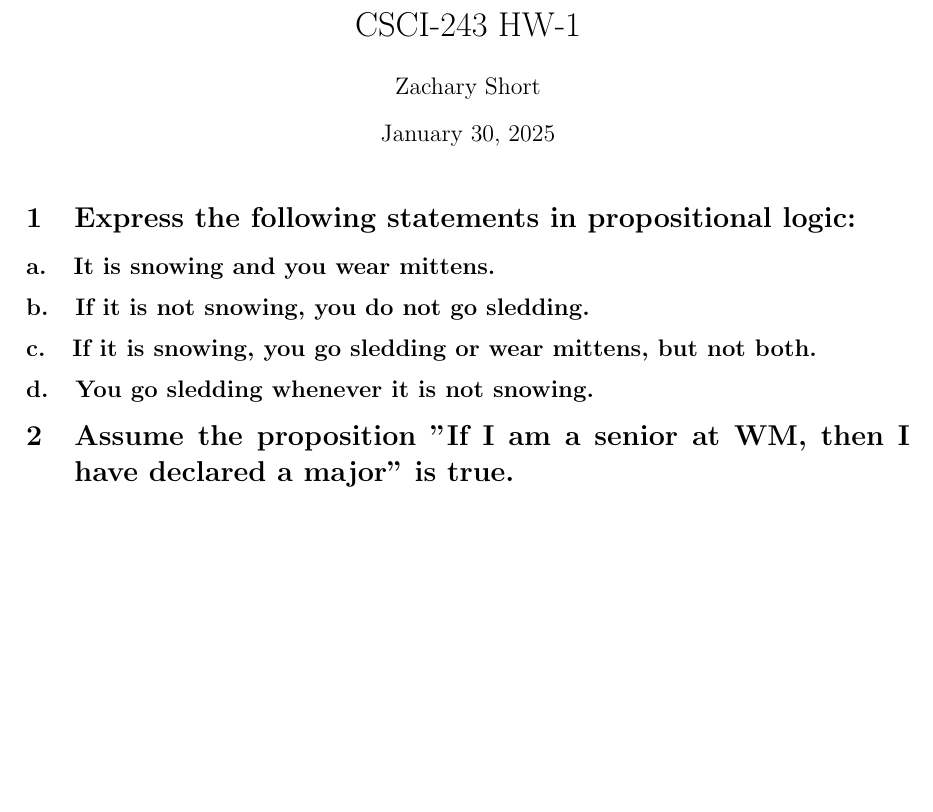
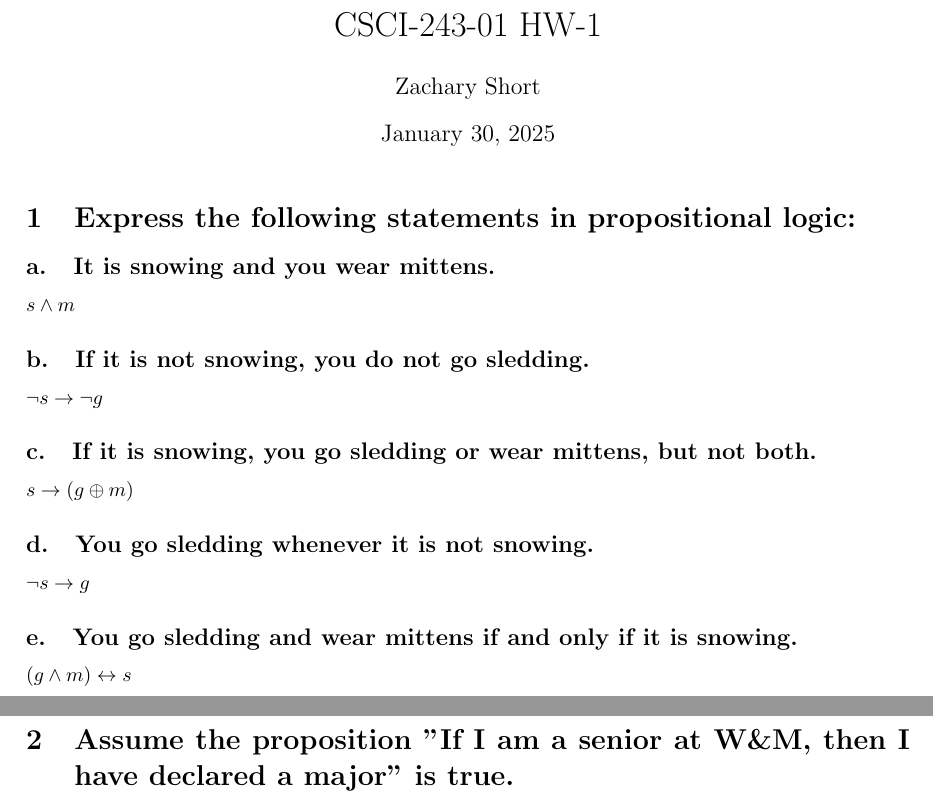
Before and after one commit to zachmshort/Discrete-Structures-CSCI-243-01, a LaTeX document (hw/1/1.tex): part of the page before the commit and two parts of pages 1 and 2 of 2 after it, the two joined at a grey line, cut so that both start at the same text, the shorter picture padded with empty space. Compiled offline with pdfLaTeX.

Commit message:
section 1 of hw one

```diff
--- a/hw/1/1.tex
+++ b/hw/1/1.tex
@@ -17,19 +17,24 @@
 \maketitle
 
 \section{Express the following statements in propositional logic:}
-    \subsection{It is snowing and you wear mittens.}
-    \subsection{If it is not snowing, you do not go sledding.}
-    \subsection{If it is snowing, you go sledding or wear mittens, but not both.}
-    \subsection{You go sledding whenever it is not snowing.}
-\section{Assume the proposition "If I am a senior at W&M, then I have declared a major" is true.}
+    \subsection{It is snowing and you wear mittens.} $s \land m$
+    \subsection{If it is not snowing, you do not go sledding.} $\neg s \rightarrow \neg g$
+    \subsection{If it is snowing, you go sledding or wear mittens, but not both.} $s \rightarrow (g \oplus m)$
+    \subsection{You go sledding whenever it is not snowing.} $\neg s \rightarrow g$
+    \subsection{You go sledding and wear mittens if and only if it is snowing.}$(g \land m) \leftrightarrow s$
+
+\section{Assume the proposition "If I am a senior at W\&M, then I have declared a major" is true.}
     \subsection{State the converse of this proposition.}
     \subsection{State the inverse of this proposition.}
     \subsection{State the contrapositive of this proposition.}
     \subsection{For each of the above, state whether it is always true, sometimes true, or never true.}
+
 \section{Construct a truth table for each of the following compound propositions:}
     \subsection{}
     \subsection{}
+
 \section{Answer the following questions concerning logic circuits:}
     \subsection{What compound proposition does the following circuit represent (do not simplify)?}
     \subsection{Is the above satisfiable? Prove your answer with a truth table(using the unsimplified compound proposition).}
+
 \end{document}
```
Also changed, not shown: hw/characters.tex (added, +6 -0 lines), hw/1/1.tex (2 more changed lines).
